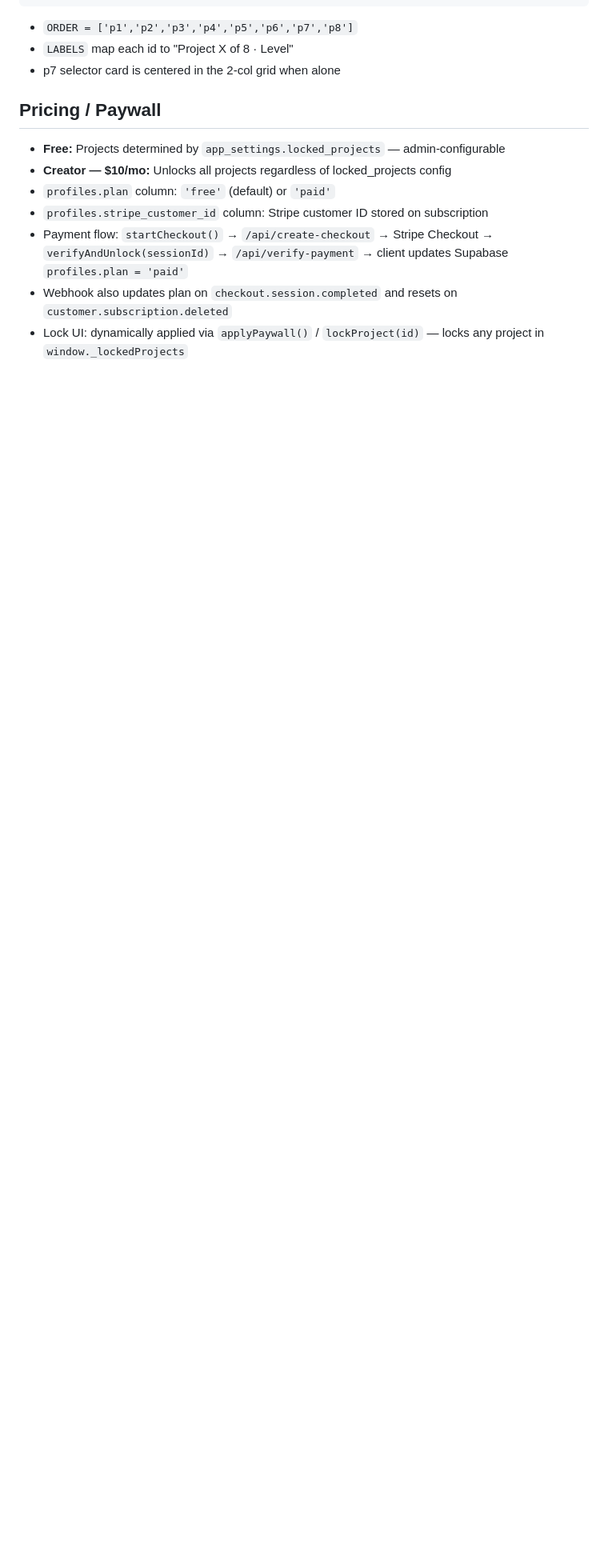
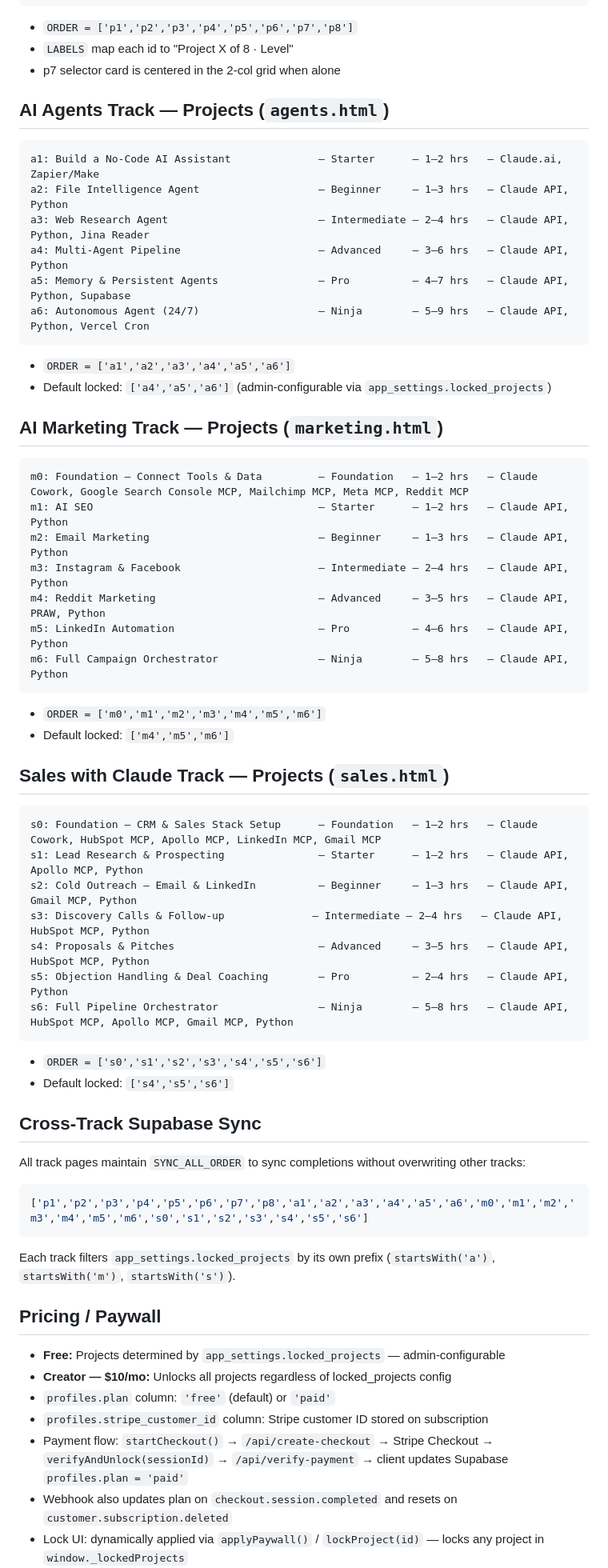
Before and after one commit to sethhauben-prog/FINAL-Zero-to-Shipped, a Markdown page: CLAUDE.md, the part around one of its changes. Shown at 80% size. GitHub-like rendering; blank space fills up the shorter version.

Commit message:
Update CLAUDE.md — add agents, marketing, sales tracks; update file structure, nav pattern, color usage, cross-track sync
Co-Authored-By: Claude Sonnet 4.6 <noreply@anthropic.com>

````diff
--- a/CLAUDE.md
+++ b/CLAUDE.md
@@ -98,6 +109,51 @@ p8: Launch Checklist                          — Expert       — 1–3 hrs
 - `ORDER = ['p1','p2','p3','p4','p5','p6','p7','p8']`
 - `LABELS` map each id to "Project X of 8 · Level"
 - p7 selector card is centered in the 2-col grid when alone
+
+## AI Agents Track — Projects (`agents.html`)
+```
+a1: Build a No-Code AI Assistant              — Starter      — 1–2 hrs   — Claude.ai, Zapier/Make
+a2: File Intelligence Agent                   — Beginner     — 1–3 hrs   — Claude API, Python
+a3: Web Research Agent                        — Intermediate — 2–4 hrs   — Claude API, Python, Jina Reader
+a4: Multi-Agent Pipeline                      — Advanced     — 3–6 hrs   — Claude API, Python
+a5: Memory & Persistent Agents                — Pro          — 4–7 hrs   — Claude API, Python, Supabase
+a6: Autonomous Agent (24/7)                   — Ninja        — 5–9 hrs   — Claude API, Python, Vercel Cron
+```
+- `ORDER = ['a1','a2','a3','a4','a5','a6']`
+- Default locked: `['a4','a5','a6']` (admin-configurable via `app_settings.locked_projects`)
+
+## AI Marketing Track — Projects (`marketing.html`)
+```
+m0: Foundation — Connect Tools & Data         — Foundation   — 1–2 hrs   — Claude Cowork, Google Search Console MCP, Mailchimp MCP, Meta MCP, Reddit MCP
+m1: AI SEO                                    — Starter      — 1–2 hrs   — Claude API, Python
+m2: Email Marketing                           — Beginner     — 1–3 hrs   — Claude API, Python
+m3: Instagram & Facebook                      — Intermediate — 2–4 hrs   — Claude API, Python
+m4: Reddit Marketing                          — Advanced     — 3–5 hrs   — Claude API, PRAW, Python
+m5: LinkedIn Automation                       — Pro          — 4–6 hrs   — Claude API, Python
+m6: Full Campaign Orchestrator                — Ninja        — 5–8 hrs   — Claude API, Python
+```
+- `ORDER = ['m0','m1','m2','m3','m4','m5','m6']`
+- Default locked: `['m4','m5','m6']`
+
+## Sales with Claude Track — Projects (`sales.html`)
+```
+s0: Foundation — CRM & Sales Stack Setup      — Foundation   — 1–2 hrs   — Claude Cowork, HubSpot MCP, Apollo MCP, LinkedIn MCP, Gmail MCP
+s1: Lead Research & Prospecting               — Starter      — 1–2 hrs   — Claude API, Apollo MCP, Python
+s2: Cold Outreach — Email & LinkedIn          — Beginner     — 1–3 hrs   — Claude API, Gmail MCP, Python
+s3: Discovery Calls & Follow-up              — Intermediate — 2–4 hrs   — Claude API, HubSpot MCP, Python
+s4: Proposals & Pitches                       — Advanced     — 3–5 hrs   — Claude API, HubSpot MCP, Python
+s5: Objection Handling & Deal Coaching        — Pro          — 2–4 hrs   — Claude API, Python
+s6: Full Pipeline Orchestrator                — Ninja        — 5–8 hrs   — Claude API, HubSpot MCP, Apollo MCP, Gmail MCP, Python
+```
+- `ORDER = ['s0','s1','s2','s3','s4','s5','s6']`
+- Default locked: `['s4','s5','s6']`
+
+## Cross-Track Supabase Sync
+All track pages maintain `SYNC_ALL_ORDER` to sync completions without overwriting other tracks:
+```js
+['p1','p2','p3','p4','p5','p6','p7','p8','a1','a2','a3','a4','a5','a6','m0','m1','m2','m3','m4','m5','m6','s0','s1','s2','s3','s4','s5','s6']
+```
+Each track filters `app_settings.locked_projects` by its own prefix (`startsWith('a')`, `startsWith('m')`, `startsWith('s')`).
 
 ## Pricing / Paywall
 - **Free:** Projects determined by `app_settings.locked_projects` — admin-configurable
````
Also changed, not shown: other parts of CLAUDE.md (+27 -16 lines).
